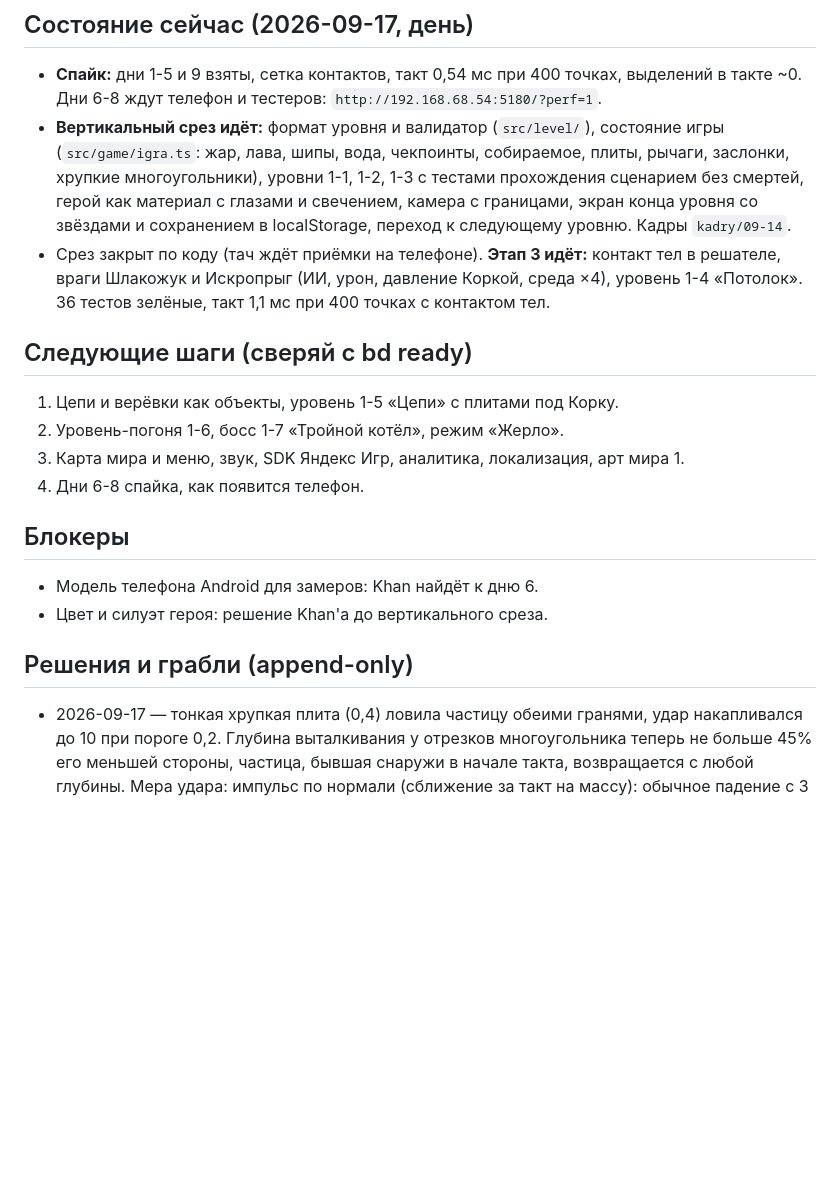
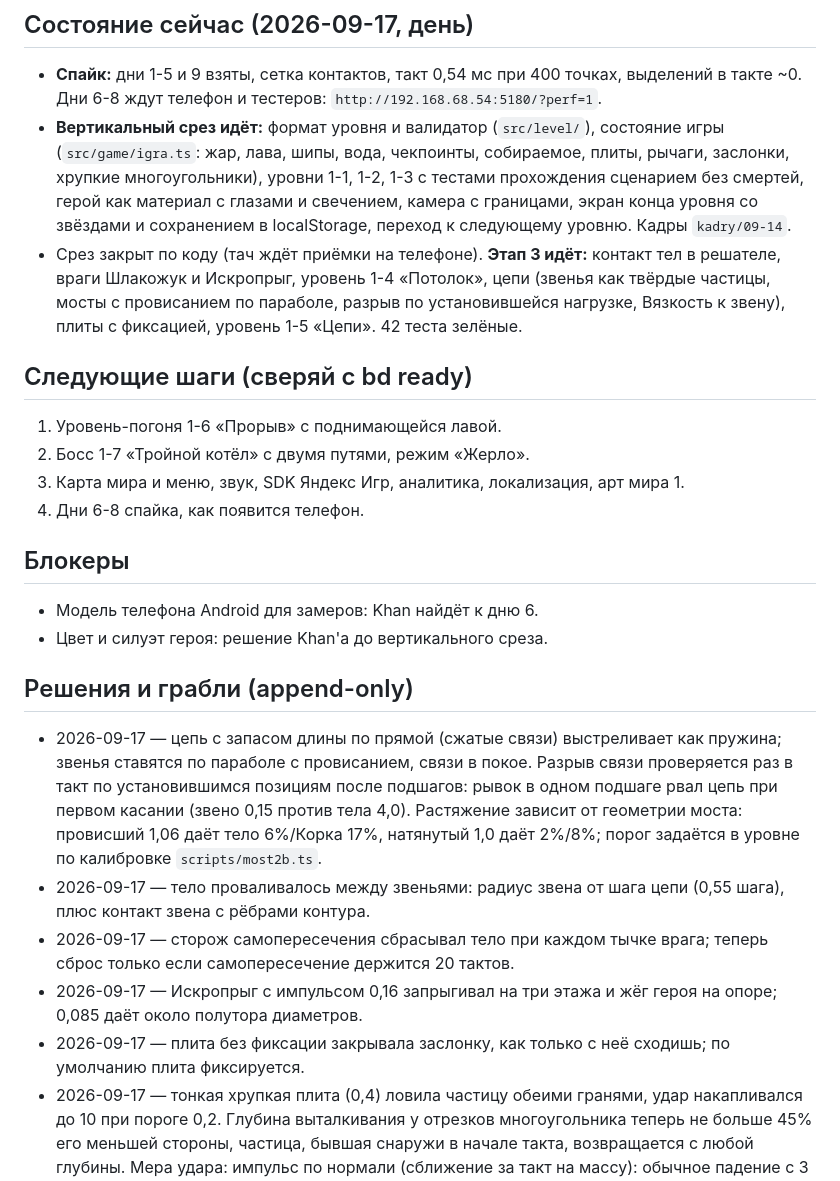
Before and after one commit to uAmirkhan/tuff, a Markdown page: BRIEF.md, the part around the change. GitHub-like rendering; blank space fills up the shorter version.

Commit message:
BRIEF: цепи, грабли
Co-Authored-By: Claude Fable 5.1 <noreply@anthropic.com>

```diff
--- a/BRIEF.md
+++ b/BRIEF.md
@@ -8,11 +8,11 @@ _Одно место правды о состоянии. Перезаписыв
 ## Состояние сейчас (2026-09-17, день)
 - **Спайк:** дни 1-5 и 9 взяты, сетка контактов, такт 0,54 мс при 400 точках, выделений в такте ~0. Дни 6-8 ждут телефон и тестеров: `http://192.168.68.54:5180/?perf=1`.
 - **Вертикальный срез идёт:** формат уровня и валидатор (`src/level/`), состояние игры (`src/game/igra.ts`: жар, лава, шипы, вода, чекпоинты, собираемое, плиты, рычаги, заслонки, хрупкие многоугольники), уровни 1-1, 1-2, 1-3 с тестами прохождения сценарием без смертей, герой как материал с глазами и свечением, камера с границами, экран конца уровня со звёздами и сохранением в localStorage, переход к следующему уровню. Кадры `kadry/09-14`.
-- Срез закрыт по коду (тач ждёт приёмки на телефоне). **Этап 3 идёт:** контакт тел в решателе, враги Шлакожук и Искропрыг (ИИ, урон, давление Коркой, среда ×4), уровень 1-4 «Потолок». 36 тестов зелёные, такт 1,1 мс при 400 точках с контактом тел.
+- Срез закрыт по коду (тач ждёт приёмки на телефоне). **Этап 3 идёт:** контакт тел в решателе, враги Шлакожук и Искропрыг, уровень 1-4 «Потолок», цепи (звенья как твёрдые частицы, мосты с провисанием по параболе, разрыв по установившейся нагрузке, Вязкость к звену), плиты с фиксацией, уровень 1-5 «Цепи». 42 теста зелёные.
 
 ## Следующие шаги (сверяй с bd ready)
-1. Цепи и верёвки как объекты, уровень 1-5 «Цепи» с плитами под Корку.
-2. Уровень-погоня 1-6, босс 1-7 «Тройной котёл», режим «Жерло».
+1. Уровень-погоня 1-6 «Прорыв» с поднимающейся лавой.
+2. Босс 1-7 «Тройной котёл» с двумя путями, режим «Жерло».
 3. Карта мира и меню, звук, SDK Яндекс Игр, аналитика, локализация, арт мира 1.
 4. Дни 6-8 спайка, как появится телефон.
 
@@ -21,6 +21,11 @@ _Одно место правды о состоянии. Перезаписыв
 - Цвет и силуэт героя: решение Khan'а до вертикального среза.
 
 ## Решения и грабли (append-only)
+- 2026-09-17 — цепь с запасом длины по прямой (сжатые связи) выстреливает как пружина; звенья ставятся по параболе с провисанием, связи в покое. Разрыв связи проверяется раз в такт по установившимся позициям после подшагов: рывок в одном подшаге рвал цепь при первом касании (звено 0,15 против тела 4,0). Растяжение зависит от геометрии моста: провисший 1,06 даёт тело 6%/Корка 17%, натянутый 1,0 даёт 2%/8%; порог задаётся в уровне по калибровке `scripts/most2b.ts`.
+- 2026-09-17 — тело проваливалось между звеньями: радиус звена от шага цепи (0,55 шага), плюс контакт звена с рёбрами контура.
+- 2026-09-17 — сторож самопересечения сбрасывал тело при каждом тычке врага; теперь сброс только если самопересечение держится 20 тактов.
+- 2026-09-17 — Искропрыг с импульсом 0,16 запрыгивал на три этажа и жёг героя на опоре; 0,085 даёт около полутора диаметров.
+- 2026-09-17 — плита без фиксации закрывала заслонку, как только с неё сходишь; по умолчанию плита фиксируется.
 - 2026-09-17 — тонкая хрупкая плита (0,4) ловила частицу обеими гранями, удар накапливался до 10 при пороге 0,2. Глубина выталкивания у отрезков многоугольника теперь не больше 45% его меньшей стороны, частица, бывшая снаружи в начале такта, возвращается с любой глубины. Мера удара: импульс по нормали (сближение за такт на массу): обычное падение с 3 диаметров ~0,44, Корка ~3,0; порог хрупкого 1,2.
 - 2026-09-17 — стык двух твёрдых многоугольников (склон на полу, уступ на полу) давал две грани, толкающие частицу навстречу: тело залипало. Загрузчик убирает рёбра, целиком накрытые соседним многоугольником, проверка точками через 0,1.
 - 2026-09-17 — прыжок с места поднимает тело на 0,2-0,5 диаметра, из сжатия после падения на 1,8-2,3. Уровни строятся под это: первые пороги в полтела и в тело.
```
